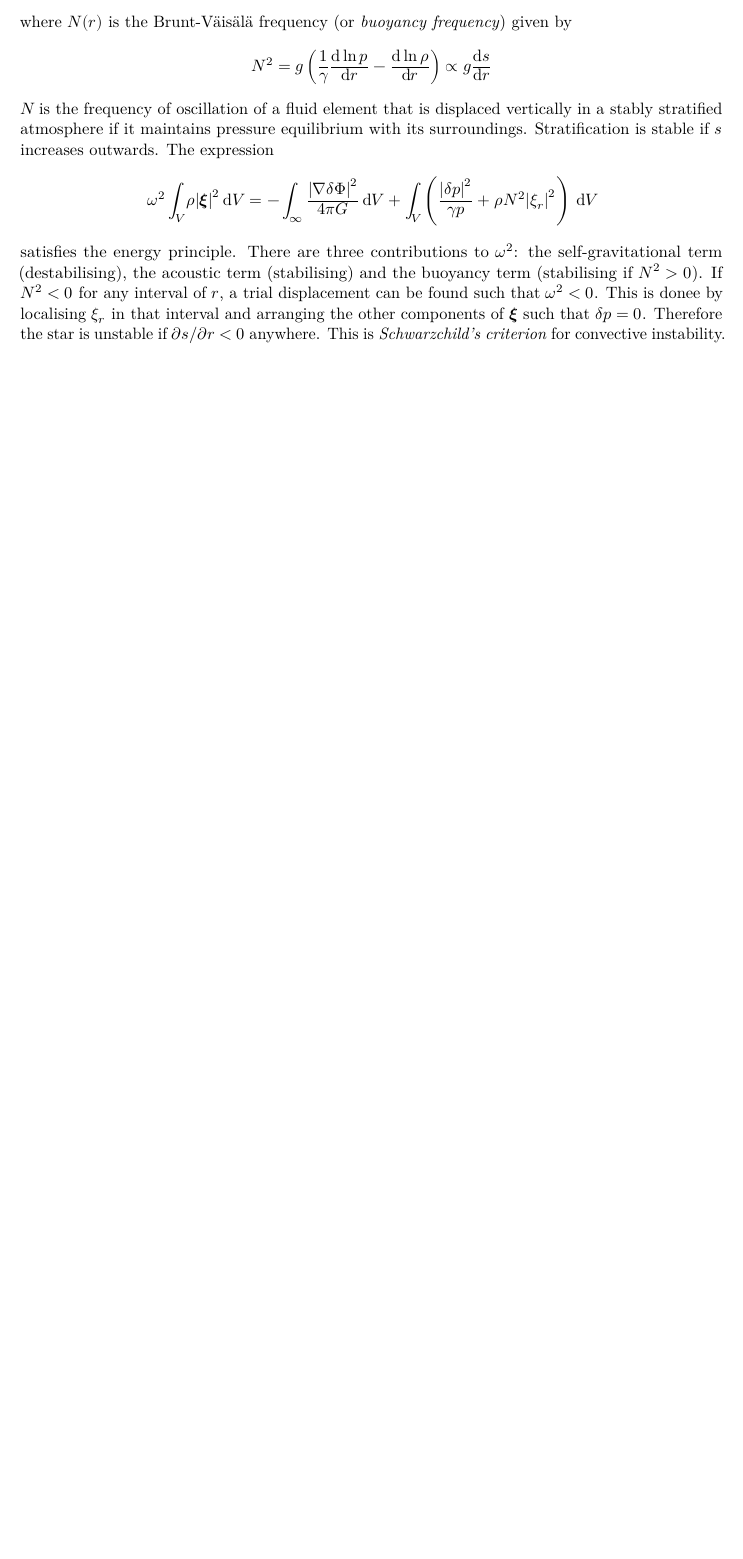
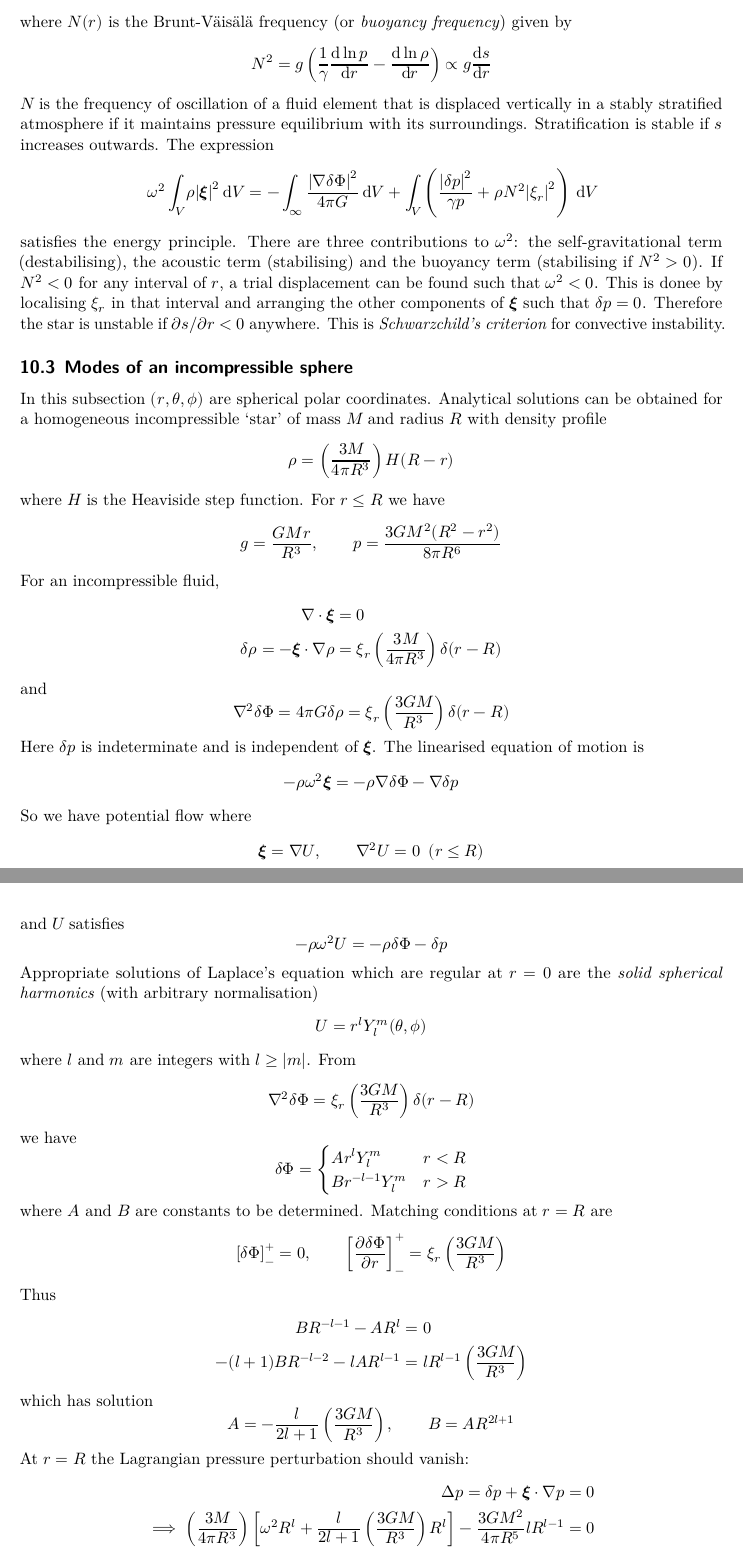
Before and after one commit to qntmCharles/notes_iii, a LaTeX document (afd/afd.tex): part of page 53 of 53 before the commit and two parts of pages 53 and 54 of 55 after it, the two joined at a grey line, cut so that both start at the same text, the shorter picture padded with empty space. Compiled offline with LuaLaTeX.

Commit message:
lectures 10/3/21

```diff
--- a/afd/afd.tex
+++ b/afd/afd.tex
@@ -3048,3 +3048,77 @@ components of $\disp$ such that $\delta p = 0$. Therefore the star is unstable
 if $\partial s/\partial r < 0$ anywhere. This is \emph{Schwarzchild's
 criterion} for convective instability.
 
+\subsection{Modes of an incompressible sphere}
+In this subsection $(r, \theta, \phi)$ are spherical polar coordinates.
+Analytical solutions can be obtained for a homogeneous incompressible `star'
+of mass $M$ and radius $R$ with density profile
+\begin{equation}
+	\rho = \left( \frac{3M}{4\pi R^3}\right) H(R-r)
+\end{equation}
+where $H$ is the Heaviside step function. For $r \le R$ we have
+\begin{equation}
+	g = \frac{GMr}{R^3}, \hspace{2em} p = \frac{3GM^2(R^2-r^2)}{8\pi R^6}
+\end{equation}
+For an incompressible fluid,
+\begin{align}
+	\nabla \cdot \disp &= 0 \\
+	\delta \rho = -\disp \cdot \nabla \rho &= \xi_r \left( \frac{3M}{4\pi
+	R^3}\right) \delta(r-R)
+\end{align}
+and
+\begin{equation}
+	\nabla^2 \delta \Phi = 4\pi G \delta \rho = \xi_r \left(
+	\frac{3GM}{R^3}\right)\delta(r-R)
+\end{equation}
+Here $\delta p$ is indeterminate and is independent of $\disp$. The linearised
+equation of motion is
+\begin{equation}
+	-\rho \omega^2 \disp = -\rho \nabla \delta \Phi - \nabla \delta p
+\end{equation}
+So we have potential flow where
+\begin{equation}
+	\disp = \nabla U, \hspace{2em} \nabla^2 U = 0 \,\,\, (r \le R)
+\end{equation}
+and $U$ satisfies
+\begin{equation}
+	-\rho \omega^2 U = - \rho \delta \Phi - \delta p
+\end{equation}
+Appropriate solutions of Laplace's equation which are regular at $r=0$ are the
+\emph{solid spherical harmonics} (with arbitrary normalisation)
+\begin{equation}
+	U = r^l Y_l^m(\theta,\phi)
+\end{equation}
+where $l$ and $m$ are integers with $l \ge \abs{m}$. From
+\begin{equation}
+	\nabla^2 \delta \Phi = \xi_r\left(\frac{3GM}{R^3}\right)\delta(r-R)
+\end{equation}
+we have
+\begin{equation}
+	\delta \Phi = \begin{cases}
+		Ar^lY_l^m & r < R \\
+		Br^{-l-1}Y_l^m & r > R
+	\end{cases}
+\end{equation}
+where $A$ and $B$ are constants to be determined. Matching conditions at $r=R$
+are
+\begin{equation}
+	\left[\delta \Phi\right]^+_- = 0, \hspace{2em} \left[ \frac{\partial
+	\delta \Phi}{\partial r} \right]^+_- = \xi_r \left(\frac{3GM}{R^3}\right)
+\end{equation}
+Thus
+\begin{align}
+	BR^{-l-1} - AR^l &= 0 \\
+	-(l+1)BR^{-l-2} -lAR^{l-1} &= lR^{l-1}\left(\frac{3GM}{R^3}\right)
+\end{align}
+which has solution
+\begin{equation}
+	A = -\frac{l}{2l+1}\left(\frac{3GM}{R^3}\right), \hspace{2em} B =
+	AR^{2l+1}
+\end{equation}
+At $r=R$ the Lagrangian pressure perturbation should vanish:
+\begin{align}
+	\Delta p = \delta p + \disp \cdot \nabla p &= 0 \\
+	\implies\left(\frac{3M}{4\pi R^3}\right)\left[ \omega^2 R^l +
+	\frac{l}{2l+1}\left(\frac{3GM}{R^3}\right)R^l\right] -
+	\frac{3GM^2}{4\pi R^5}lR^{l-1} &= 0
+\end{align}
@@ -3050,0 +3152 @@ criterion} for convective instability.
+\end{equation}
```
Also changed, not shown: afd/afd.pdf, afd/afd.tex (81 more changed lines), 4 other files.
